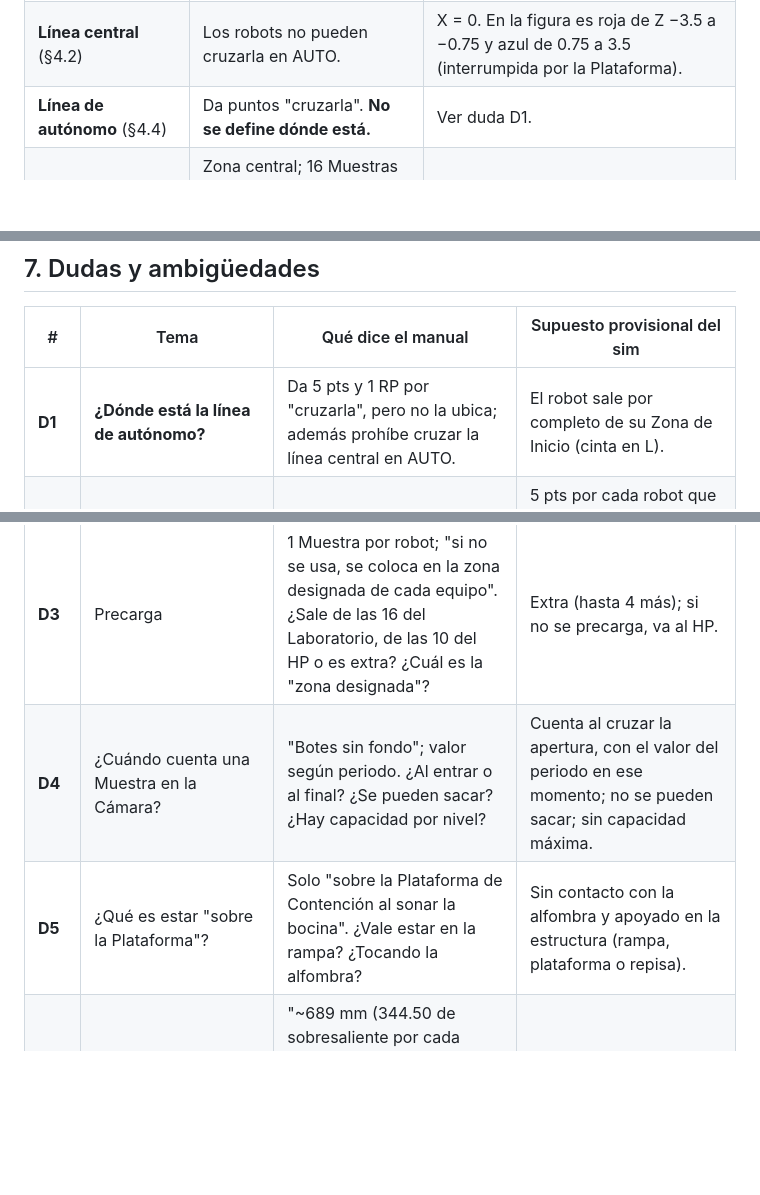
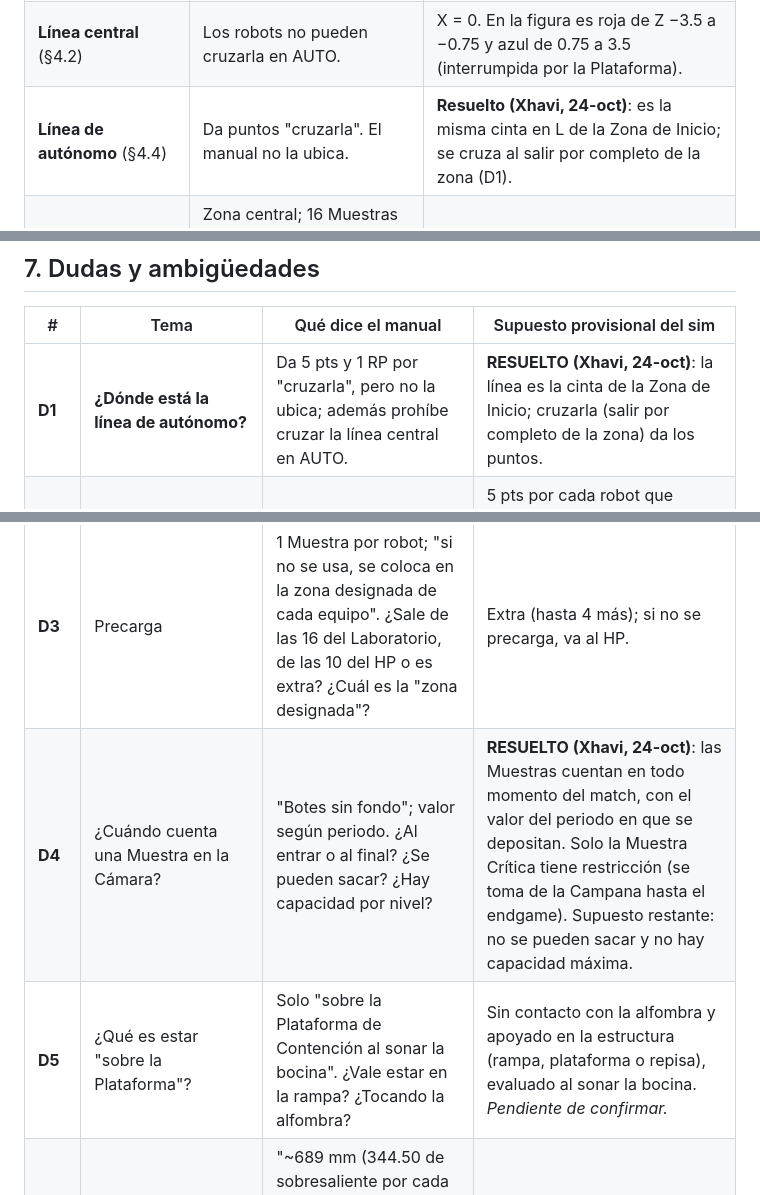
Before and after one commit to xhavisito/labbot-sim, a Markdown page: docs/reglas-reto.md, 3 parts joined by grey strips. Drawn GitHub-style; blank space fills up the shorter version.

Commit message:
docs(reglas): respuestas de D1 y D4
Co-Authored-By: Claude Opus 5.5 (1M context) <noreply@anthropic.com>
Claude-Session: https://claude.ai/code/session_01612Eoy8EtWoiJV6BFCGxV3

```diff
--- a/docs/reglas-reto.md
+++ b/docs/reglas-reto.md
@@ -32,7 +32,7 @@ Origen en el centro de la cancha, Y hacia arriba, metros.
 |---|---|---|
 | **Zona de Inicio** ×2 por alianza (§3.2.1) | Cinta del color de la alianza "en forma de L", una por robot. Sin medidas. | La cinta roja es un escalón: tramo en X≈3.92 (Z −0.99→0), tramo en Z≈0 (X 3.92→2.91), tramo en X≈2.91 (Z 0→0.99). **SUPUESTO**: dos zonas de ≈1.0 × 1.0 m: A = X[2.91,3.92]×Z[−0.99,0], B = igual con Z[0,0.99]. |
 | **Línea central** (§4.2) | Los robots no pueden cruzarla en AUTO. | X = 0. En la figura es roja de Z −3.5 a −0.75 y azul de 0.75 a 3.5 (interrumpida por la Plataforma). |
-| **Línea de autónomo** (§4.4) | Da puntos "cruzarla". **No se define dónde está.** | Ver duda D1. |
+| **Línea de autónomo** (§4.4) | Da puntos "cruzarla". El manual no la ubica. | **Resuelto (Xhavi, 24-oct)**: es la misma cinta en L de la Zona de Inicio; se cruza al salir por completo de la zona (D1). |
 | **Laboratorio** (§3.2.2) | Zona central; 16 Muestras distribuidas simétricamente sobre marcas en el suelo; ambas alianzas acceden libremente en TeleOp. | Rejilla 4×4: X ∈ {±0.46, ±1.46}, Z ∈ {±1.40, ±2.40} (separación 1.0 m). 8 de cada lado de la línea central. |
 | **Cámara de Seguridad** (§3.2.3) | 3 contenedores abiertos ("botes sin fondo") escalonados sobre MDF, en el área lateral de la mitad propia. Total 2150 × 600 mm, altura máx. 800 mm. | Pegada a la pared lateral +Z: Z[2.90,3.50], X[1.56,3.70]. Nivel 1 junto a la pared de la alianza, Nivel 3 hacia el centro. |
 | ─ Nivel 1 | 789 × 600 mm, apertura a **200 mm** | X ≈ [2.91, 3.70] |
@@ -163,11 +163,11 @@ elegir a Rank 2); PlayOffs todos contra todos entre alianzas y final al 2 de 3 (
 
 | # | Tema | Qué dice el manual | Supuesto provisional del sim |
 |---|---|---|---|
-| **D1** | **¿Dónde está la línea de autónomo?** | Da 5 pts y 1 RP por "cruzarla", pero no la ubica; además prohíbe cruzar la línea central en AUTO. | El robot sale por completo de su Zona de Inicio (cinta en L). |
+| **D1** | **¿Dónde está la línea de autónomo?** | Da 5 pts y 1 RP por "cruzarla", pero no la ubica; además prohíbe cruzar la línea central en AUTO. | **RESUELTO (Xhavi, 24-oct)**: la línea es la cinta de la Zona de Inicio; cruzarla (salir por completo de la zona) da los puntos. |
 | **D2** | Puntos de la línea con un solo robot | La condición dice "ambos robots" pero el valor es "5 c/u". | 5 pts por cada robot que cruza; el RP solo si cruzan los dos. La presentación del kickoff dice "5 pts por robot", lo que apoya este supuesto. |
 | **D3** | Precarga | 1 Muestra por robot; "si no se usa, se coloca en la zona designada de cada equipo". ¿Sale de las 16 del Laboratorio, de las 10 del HP o es extra? ¿Cuál es la "zona designada"? | Extra (hasta 4 más); si no se precarga, va al HP. |
-| **D4** | ¿Cuándo cuenta una Muestra en la Cámara? | "Botes sin fondo"; valor según periodo. ¿Al entrar o al final? ¿Se pueden sacar? ¿Hay capacidad por nivel? | Cuenta al cruzar la apertura, con el valor del periodo en ese momento; no se pueden sacar; sin capacidad máxima. |
-| **D5** | ¿Qué es estar "sobre la Plataforma"? | Solo "sobre la Plataforma de Contención al sonar la bocina". ¿Vale estar en la rampa? ¿Tocando la alfombra? | Sin contacto con la alfombra y apoyado en la estructura (rampa, plataforma o repisa). |
+| **D4** | ¿Cuándo cuenta una Muestra en la Cámara? | "Botes sin fondo"; valor según periodo. ¿Al entrar o al final? ¿Se pueden sacar? ¿Hay capacidad por nivel? | **RESUELTO (Xhavi, 24-oct)**: las Muestras cuentan en todo momento del match, con el valor del periodo en que se depositan. Solo la Muestra Crítica tiene restricción (se toma de la Campana hasta el endgame). Supuesto restante: no se pueden sacar y no hay capacidad máxima. |
+| **D5** | ¿Qué es estar "sobre la Plataforma"? | Solo "sobre la Plataforma de Contención al sonar la bocina". ¿Vale estar en la rampa? ¿Tocando la alfombra? | Sin contacto con la alfombra y apoyado en la estructura (rampa, plataforma o repisa), evaluado al sonar la bocina. *Pendiente de confirmar.* |
 | **D6** | Medidas de la Repisa y ancho de la Plataforma | "~689 mm (344.50 de sobresaliente por cada lado)" no cuadra con la figura (≈0.39 m de fondo y ≈1.49 m de ancho). El ancho de las rampas no está en el texto. | Medidas de la figura; idealmente las tomamos del CAD de §3.3. |
 | **D7** | Cruzar la línea central en AUTO | Prohibido, pero sin falta asignada. | La IA y las rutinas no cruzan (pared virtual); si un jugador cruza, Foul (4). |
 | **D8** | Zonas "de la alianza contraria" | "Marcadas como tales" (§4.3) y Tech Foul por tocar a un robot en ellas; no se dice cuáles son. | Zonas de Inicio rivales + área frente a la Campana rival + huella de la Cámara rival. |
```
